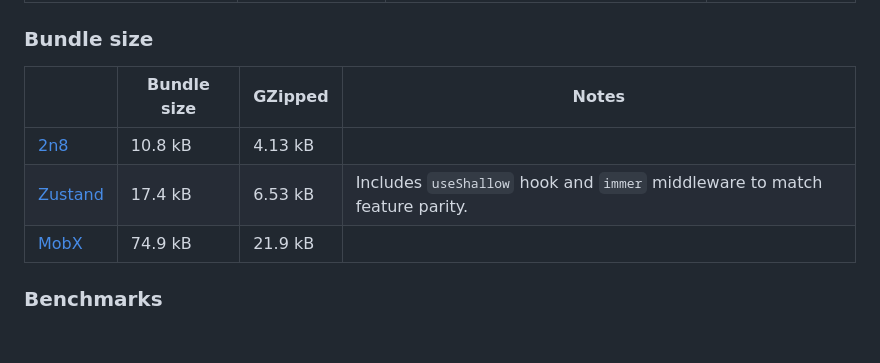
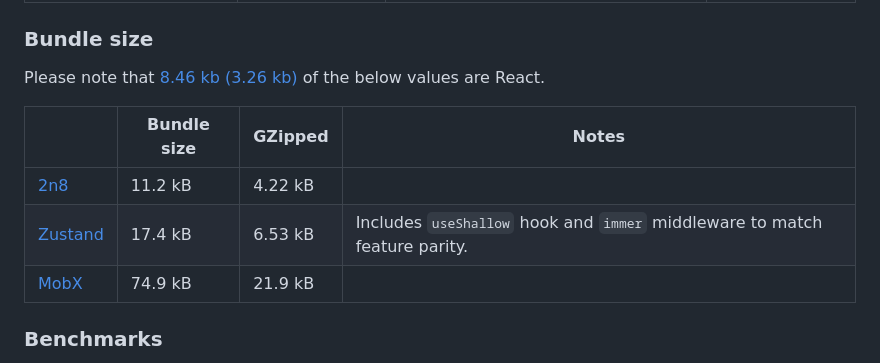
Before and after one commit to will-stone/2n8, a Markdown page: README.md, the part around the change. Drawn GitHub-style; blank space fills up the shorter version.

Commit message:
~ Update bundle size docs

```diff
--- a/README.md
+++ b/README.md
@@ -522,14 +522,18 @@ actions.
 
 ### Bundle size
 
+Please note that
+[8.46 kb (3.26 kb)](https://bundlejs.com/?q=react%4019.1.0&treeshake=%5B%7BuseSyncExternalStore%7D%5D)
+of the below values are React.
+
 |                           | Bundle size | GZipped | Notes                                                                      |
 | ------------------------- | ----------- | ------- | -------------------------------------------------------------------------- |
-| [2n8][2n8-bundle]         | 10.8 kB     | 4.13 kB |                                                                            |
+| [2n8][2n8-bundle]         | 11.2 kB     | 4.22 kB |                                                                            |
 | [Zustand][zustand-bundle] | 17.4 kB     | 6.53 kB | Includes `useShallow` hook and `immer` middleware to match feature parity. |
 | [MobX][mobx-bundle]       | 74.9 kB     | 21.9 kB |                                                                            |
 
 [2n8-bundle]:
-  https://bundlejs.com/?q=2n8%400.16.0&treeshake=%5B%7BTwoAndEight%2CcreateReactStore%7D%5D
+  https://bundlejs.com/?q=2n8%400.19.4&treeshake=%5B%7BTwoAndEight%2CcreateReactStore%7D%5D
 [zustand-bundle]:
   https://bundlejs.com/?q=zustand%405.0.3%2Czustand%405.0.3%2Freact%2Fshallow%2Czustand%2Fmiddleware%2Fimmer&treeshake=%5B%7B+create+%7D%5D%2C%5B%7B+useShallow+%7D%5D%2C%5B%7B+immer+%7D%5D
 [mobx-bundle]:
```
